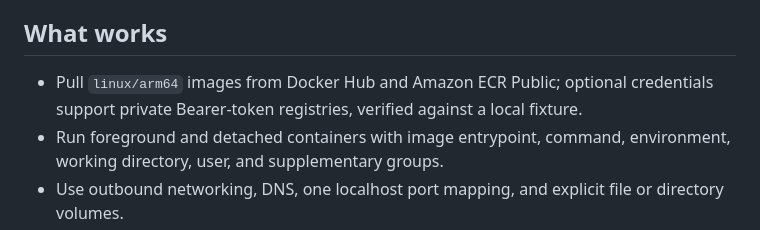
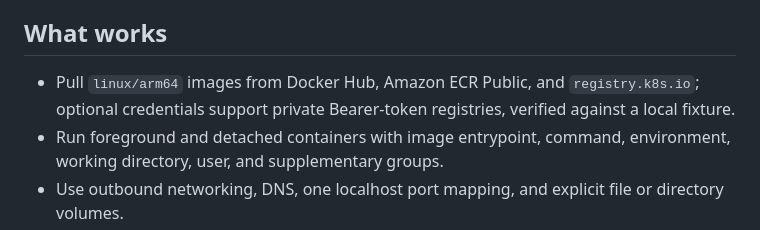
Before and after one commit to OthmaneBlial/Rift, a Markdown page: README.md, the part around the change. Drawn GitHub-style.

Commit message:
docs: record registry.k8s.io support

```diff
--- a/README.md
+++ b/README.md
@@ -48,7 +48,7 @@ Rift forwards one TCP port per run. Detached containers keep their logs and stat
 
 ## What works
 
-- Pull `linux/arm64` images from Docker Hub and Amazon ECR Public; optional credentials support private Bearer-token registries, verified against a local fixture.
+- Pull `linux/arm64` images from Docker Hub, Amazon ECR Public, and `registry.k8s.io`; optional credentials support private Bearer-token registries, verified against a local fixture.
 - Run foreground and detached containers with image entrypoint, command, environment, working directory, user, and supplementary groups.
 - Use outbound networking, DNS, one localhost port mapping, and explicit file or directory volumes.
 - Inspect and manage detached containers with `ps`, `inspect`, `logs`, non-interactive `exec`, `stop`, `kill`, and `rm`.
```
